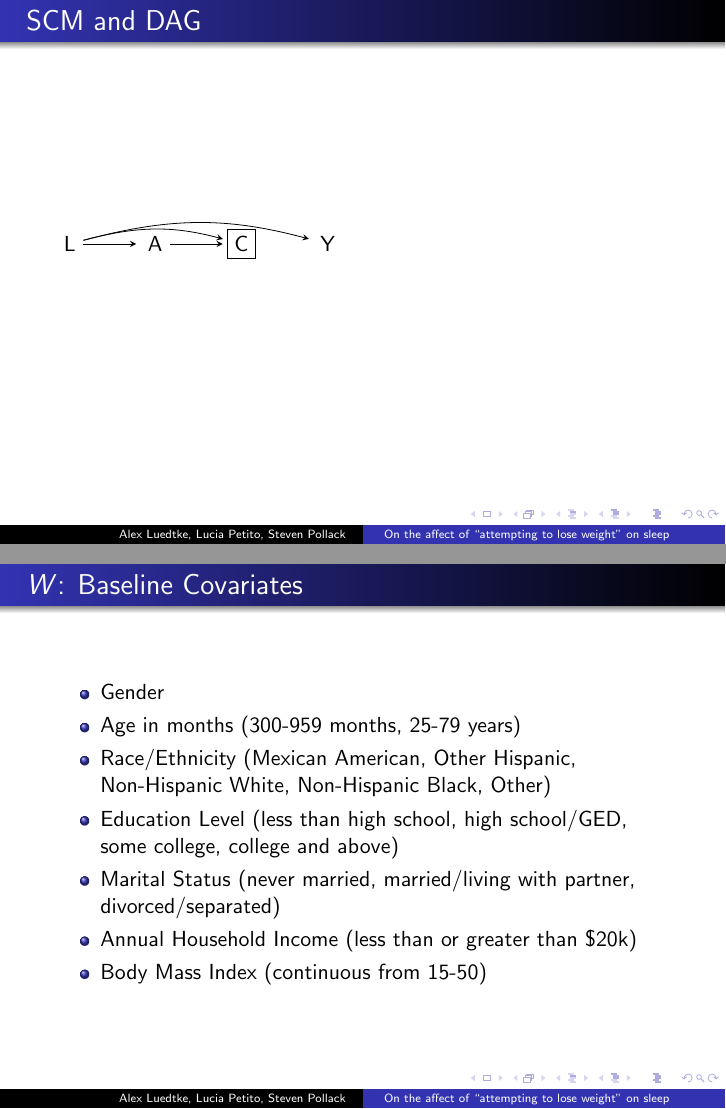
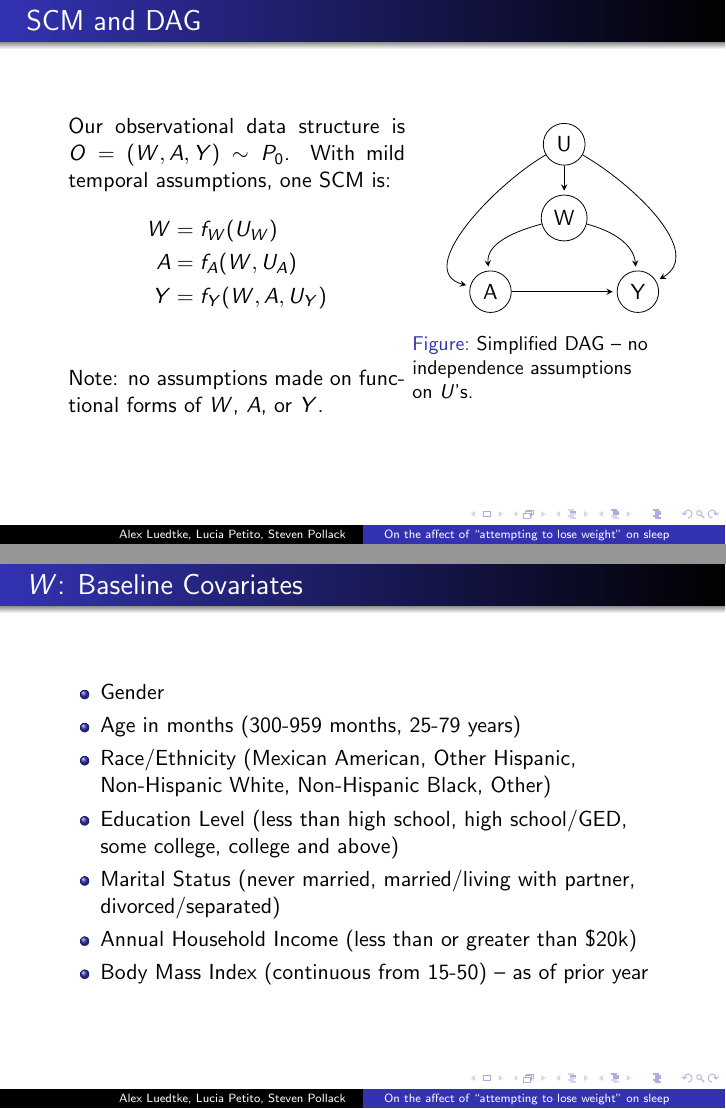
Before and after one commit to stevenpollack/causal_report, LaTeX slides (project_report/presentation.tex): pages 5 and 6 of 9, joined at a grey line. Compiled offline with pdfLaTeX.

Commit message:
Added SCM and DAG slide.

```diff
--- a/project_report/presentation.tex
+++ b/project_report/presentation.tex
@@ -1,6 +1,6 @@
 \documentclass{beamer}
 
-
+\usepackage{graphicx}
 \usepackage{tikz}
 \usetikzlibrary{positioning,shapes.geometric}
 
@@ -59,25 +59,38 @@
 
 \begin{frame}
 \frametitle{SCM and DAG}
-\begin{tikzpicture}[%
-->,
-shorten >=2pt,
->=stealth,
-node distance=1cm,
-pil/.style={
-->,
-thick,
-shorten =2pt,}
-]
-\node (2) {A};
-\node[left =of 2] (1) {L};
-\node[rectangle,draw] [right=of 2] (4) {C};
-\node[right= of 4] (3) {Y};
-\draw[->] (1.east) --(2.west);
-\draw[->] (2.east) -- (4.west);
-\draw[->] (1) to [out=15,in=165] (3);
-\draw[->] (1) to [out=15,in=165] (4);
-\end{tikzpicture}
+\begin{center}
+\begin{minipage}{0.55\linewidth}
+Our observational data structure is $O=(W,A,Y)\sim P_0$. With mild temporal assumptions, one SCM is:
+\begin{align*}
+W &= f_{W}(U_{W}) \\
+A &= f_{A}(W,U_{A}) \\
+Y &= f_{Y}(W,A,U_{Y}) \\
+\end{align*}
+Note: no assumptions made on functional forms of $W$, $A$, or $Y$.
+\end{minipage}
+\begin{minipage}{0.4\linewidth}
+  \begin{figure}[h]
+    \centering
+    \begin{tikzpicture}[->, shorten >=2pt, >=stealth, node distance=1cm,
+                        pil/.style={->,thick,shorten =2pt,},scale=0.65
+                        ]
+    \node[circle,draw] at (4,2) (1) {W};
+    \node[circle,draw] at (2,0) (2) {A};
+    \node[circle,draw] at (6,0) (3) {Y};
+    \node[circle,draw] at (4,4) (4) {U};
+    \draw[->] (1) to [out=195,in=95] (2);
+    \draw[->] (2.east) -- (3.west);
+    \draw[->] (1) to [out=345,in=95] (3);
+    \draw[->] (4.south) -- (1.north);
+    \draw[->] (4) to [out=210,in=165] (2);
+    \draw[->] (4) to [out=330,in=30] (3);
+    \end{tikzpicture}
+  \caption{Simplified DAG -- no independence assumptions on $U$'s.}
+  \label{fig:DAG}
+  \end{figure}
+\end{minipage}
+\end{center}
 \end{frame}
 
 \begin{frame}
@@ -89,7 +102,7 @@ shorten =2pt,}
    \item Education Level (less than high school, high school/GED, some college, college and above) \\
    \item Marital Status (never married, married/living with partner, divorced/separated) \\
    \item Annual Household Income (less than or greater than \$20k) \\
-   \item Body Mass Index (continuous from 15-50) \\
+   \item Body Mass Index (continuous from 15-50) -- as of prior year \\
   \end{itemize}
 
 \end{frame}
```
Also changed, not shown: project_report/presentation.pdf, 4 other files.
